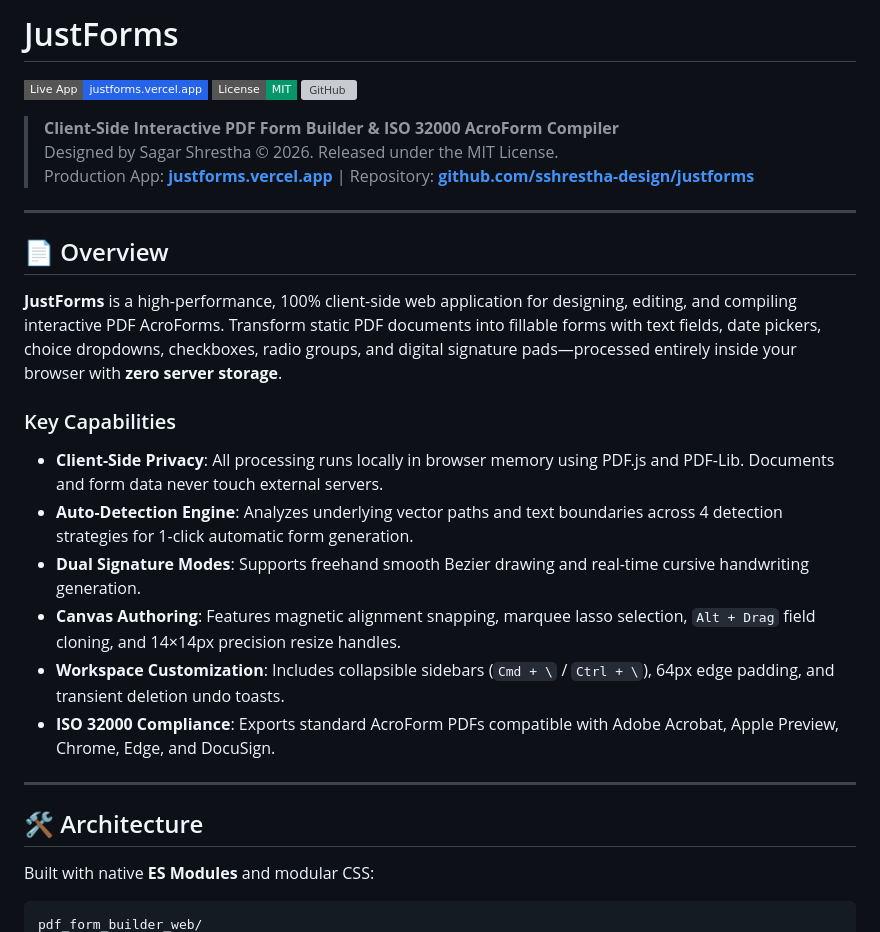
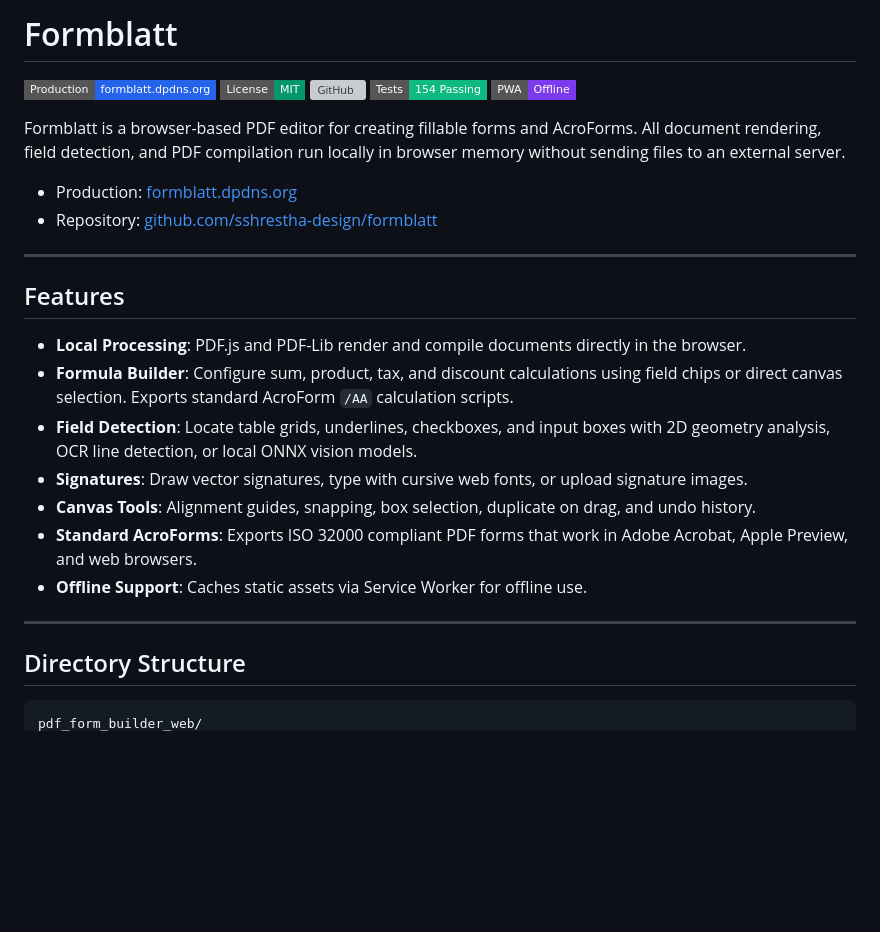
Before and after one commit to sshrestha-design/formblatt, a Markdown page: README.md, the part around one of its changes. Rendered like a GitHub page; badges without logos; blank space fills up the shorter version; grey boxes are pictures that could not be loaded.

````diff
--- a/README.md
+++ b/README.md
@@ -1,33 +1,31 @@
-# JustForms
+# Formblatt
 
-[![Live App](https://img.shields.io/badge/Live_App-justforms.vercel.app-2563eb?style=flat-square&logo=vercel&logoColor=white)](https://justforms.vercel.app)
-[![License: MIT](https://img.shields.io/badge/License-MIT-059669?style=flat-square)](https://github.com/sshrestha-design/justforms)
-[![GitHub](https://img.shields.io/badge/GitHub-sshrestha--design%2Fjustforms-0f172a?style=flat-square&logo=github&logoColor=white)](https://github.com/sshrestha-design/justforms)
+[![Production](https://img.shields.io/badge/Production-formblatt.dpdns.org-2563eb?style=flat-square&logo=vercel&logoColor=white)](https://formblatt.dpdns.org)
+[![License: MIT](https://img.shields.io/badge/License-MIT-059669?style=flat-square)](LICENSE)
+[![GitHub](https://img.shields.io/badge/GitHub-sshrestha--design%2Fformblatt-0f172a?style=flat-square&logo=github&logoColor=white)](https://github.com/sshrestha-design/formblatt)
+[![Tests](https://img.shields.io/badge/Tests-154%20Passing-10b981?style=flat-square)](tests/test_suite.js)
+[![PWA](https://img.shields.io/badge/PWA-Offline-7c3aed?style=flat-square)](site.webmanifest)
 
-> **Client-Side Interactive PDF Form Builder & ISO 32000 AcroForm Compiler**
-> Designed by Sagar Shrestha © 2026. Released under the MIT License.
-> Production App: **[justforms.vercel.app](https://justforms.vercel.app)** | Repository: **[github.com/sshrestha-design/justforms](https://github.com/sshrestha-design/justforms)**
+Formblatt is a browser-based PDF editor for creating fillable forms and AcroForms. All document rendering, field detection, and PDF compilation run locally in browser memory without sending files to an external server.
+
+- Production: [formblatt.dpdns.org](https://formblatt.dpdns.org)
+- Repository: [github.com/sshrestha-design/formblatt](https://github.com/sshrestha-design/formblatt)
 
 ---
 
-## 📄 Overview
+## Features
 
-**JustForms** is a high-performance, 100% client-side web application for designing, editing, and compiling interactive PDF AcroForms. Transform static PDF documents into fillable forms with text fields, date pickers, choice dropdowns, checkboxes, radio groups, and digital signature pads—processed entirely inside your browser with **zero server storage**.
-
-### Key Capabilities
-
-- **Client-Side Privacy**: All processing runs locally in browser memory using PDF.js and PDF-Lib. Documents and form data never touch external servers.
-- **Auto-Detection Engine**: Analyzes underlying vector paths and text boundaries across 4 detection strategies for 1-click automatic form generation.
-- **Dual Signature Modes**: Supports freehand smooth Bezier drawing and real-time cursive handwriting generation.
-- **Canvas Authoring**: Features magnetic alignment snapping, marquee lasso selection, `Alt + Drag` field cloning, and 14×14px precision resize handles.
-- **Workspace Customization**: Includes collapsible sidebars (`Cmd + \` / `Ctrl + \`), 64px edge padding, and transient deletion undo toasts.
-- **ISO 32000 Compliance**: Exports standard AcroForm PDFs compatible with Adobe Acrobat, Apple Preview, Chrome, Edge, and DocuSign.
+- **Local Processing**: PDF.js and PDF-Lib render and compile documents directly in the browser.
+- **Formula Builder**: Configure sum, product, tax, and discount calculations using field chips or direct canvas selection. Exports standard AcroForm `/AA` calculation scripts.
+- **Field Detection**: Locate table grids, underlines, checkboxes, and input boxes with 2D geometry analysis, OCR line detection, or local ONNX vision models.
+- **Signatures**: Draw vector signatures, type with cursive web fonts, or upload signature images.
+- **Canvas Tools**: Alignment guides, snapping, box selection, duplicate on drag, and undo history.
+- **Standard AcroForms**: Exports ISO 32000 compliant PDF forms that work in Adobe Acrobat, Apple Preview, and web browsers.
+- **Offline Support**: Caches static assets via Service Worker for offline use.
 
 ---
 
-## 🛠️ Architecture
-
-Built with native **ES Modules** and modular CSS:
+## Directory Structure
 
 ```
 pdf_form_builder_web/
````
Also changed, not shown: other parts of README.md (+112 -74 lines).
